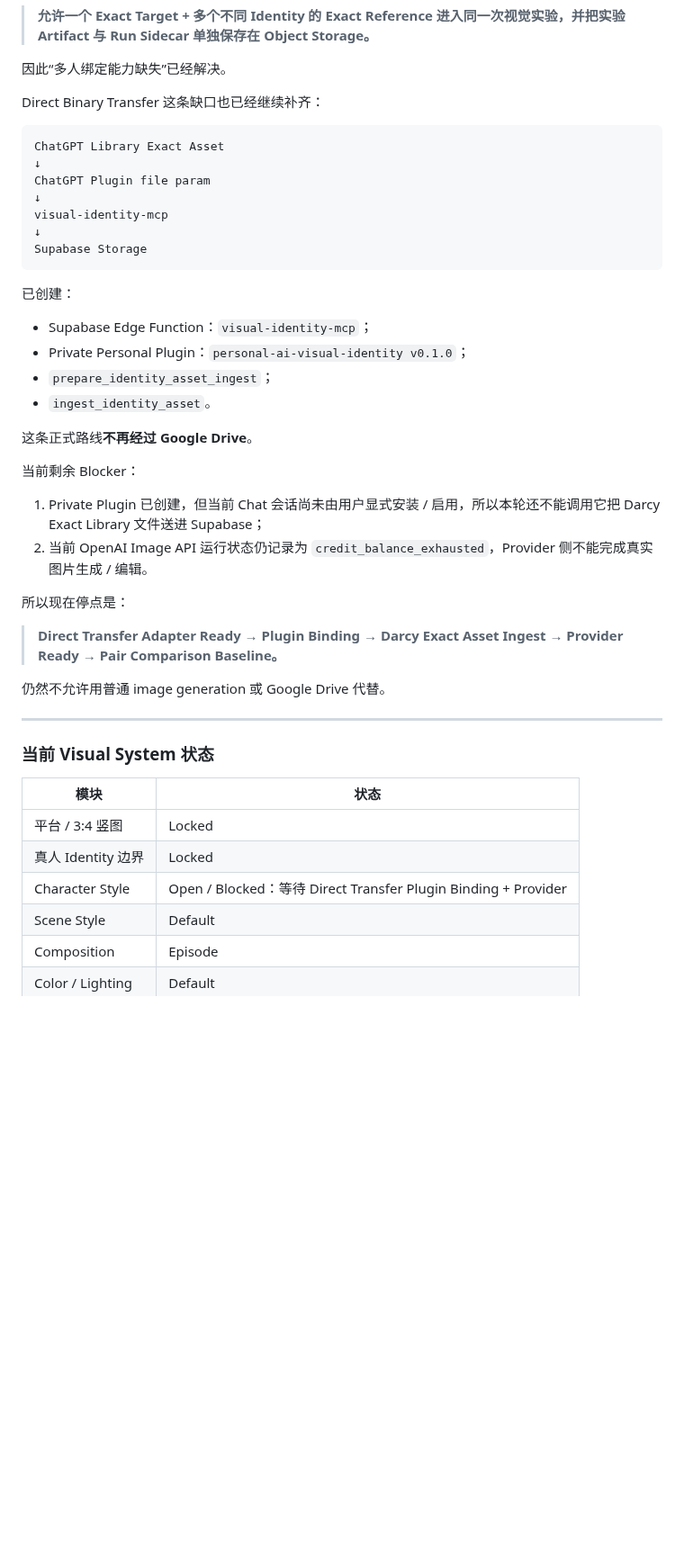
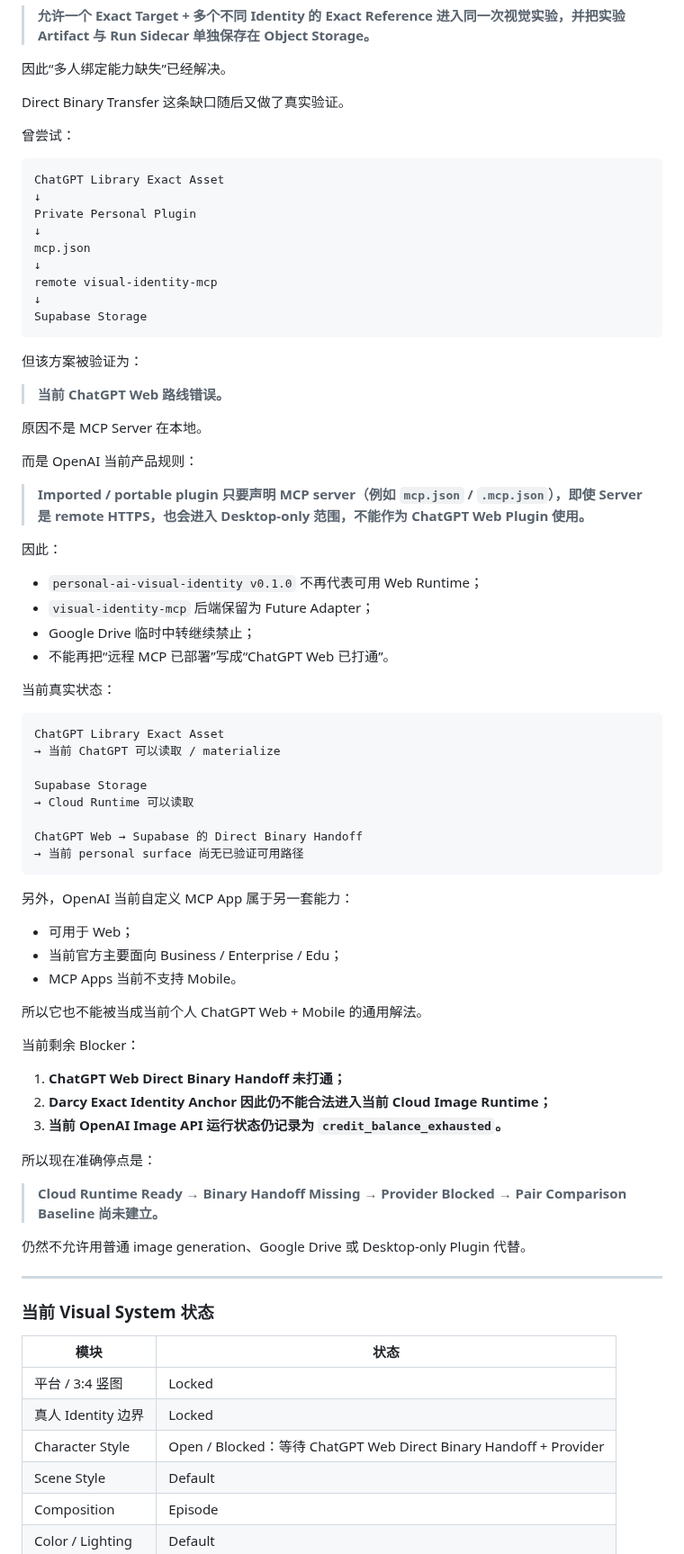
Before and after one commit to Darcy-Jin/Relationship, a Markdown page: docs/current-state.md, the part around one of its changes. Shown at 90% size. Rendered like a GitHub page; blank space fills up the shorter version.

Commit message:
Mark Desktop-only plugin route invalid for ChatGPT Web

```diff
--- a/docs/current-state.md
+++ b/docs/current-state.md
@@ -269,37 +269,71 @@ Project / Composite Experiment Target
 
 因此“多人绑定能力缺失”已经解决。
 
-Direct Binary Transfer 这条缺口也已经继续补齐：
+Direct Binary Transfer 这条缺口随后又做了真实验证。
+
+曾尝试：
 
 ~~~text
 ChatGPT Library Exact Asset
 ↓
-ChatGPT Plugin file param
+Private Personal Plugin
 ↓
-visual-identity-mcp
+mcp.json
+↓
+remote visual-identity-mcp
 ↓
 Supabase Storage
 ~~~
 
-已创建：
+但该方案被验证为：
 
-- Supabase Edge Function：`visual-identity-mcp`；
-- Private Personal Plugin：`personal-ai-visual-identity v0.1.0`；
-- `prepare_identity_asset_ingest`；
-- `ingest_identity_asset`。
+> **当前 ChatGPT Web 路线错误。**
 
-这条正式路线**不再经过 Google Drive**。
+原因不是 MCP Server 在本地。
+
+而是 OpenAI 当前产品规则：
+
+> **Imported / portable plugin 只要声明 MCP server（例如 `mcp.json` / `.mcp.json`），即使 Server 是 remote HTTPS，也会进入 Desktop-only 范围，不能作为 ChatGPT Web Plugin 使用。**
+
+因此：
+
+- `personal-ai-visual-identity v0.1.0` 不再代表可用 Web Runtime；
+- `visual-identity-mcp` 后端保留为 Future Adapter；
+- Google Drive 临时中转继续禁止；
+- 不能再把“远程 MCP 已部署”写成“ChatGPT Web 已打通”。
+
+当前真实状态：
+
+~~~text
+ChatGPT Library Exact Asset
+→ 当前 ChatGPT 可以读取 / materialize
+
+Supabase Storage
+→ Cloud Runtime 可以读取
+
+ChatGPT Web → Supabase 的 Direct Binary Handoff
+→ 当前 personal surface 尚无已验证可用路径
+~~~
+
+另外，OpenAI 当前自定义 MCP App 属于另一套能力：
+
+- 可用于 Web；
+- 当前官方主要面向 Business / Enterprise / Edu；
+- MCP Apps 当前不支持 Mobile。
+
+所以它也不能被当成当前个人 ChatGPT Web + Mobile 的通用解法。
 
 当前剩余 Blocker：
 
-1. Private Plugin 已创建，但当前 Chat 会话尚未由用户显式安装 / 启用，所以本轮还不能调用它把 Darcy Exact Library 文件送进 Supabase；
-2. 当前 OpenAI Image API 运行状态仍记录为 `credit_balance_exhausted`，Provider 侧不能完成真实图片生成 / 编辑。
+1. **ChatGPT Web Direct Binary Handoff 未打通；**
+2. **Darcy Exact Identity Anchor 因此仍不能合法进入当前 Cloud Image Runtime；**
+3. **当前 OpenAI Image API 运行状态仍记录为 `credit_balance_exhausted`。**
 
-所以现在停点是：
+所以现在准确停点是：
 
-> **Direct Transfer Adapter Ready → Plugin Binding → Darcy Exact Asset Ingest → Provider Ready → Pair Comparison Baseline。**
+> **Cloud Runtime Ready → Binary Handoff Missing → Provider Blocked → Pair Comparison Baseline 尚未建立。**
 
-仍然不允许用普通 image generation 或 Google Drive 代替。
+仍然不允许用普通 image generation、Google Drive 或 Desktop-only Plugin 代替。
 
 ---
 
@@ -309,7 +343,7 @@ Supabase Storage
 |---|---|
 | 平台 / 3:4 竖图 | Locked |
 | 真人 Identity 边界 | Locked |
-| Character Style | Open / Blocked：等待 Direct Transfer Plugin Binding + Provider |
+| Character Style | Open / Blocked：等待 ChatGPT Web Direct Binary Handoff + Provider |
 | Scene Style | Default |
 | Composition | Episode |
 | Color / Lighting | Default |
```
Also changed, not shown: other parts of docs/current-state.md (+3 -4 lines).
